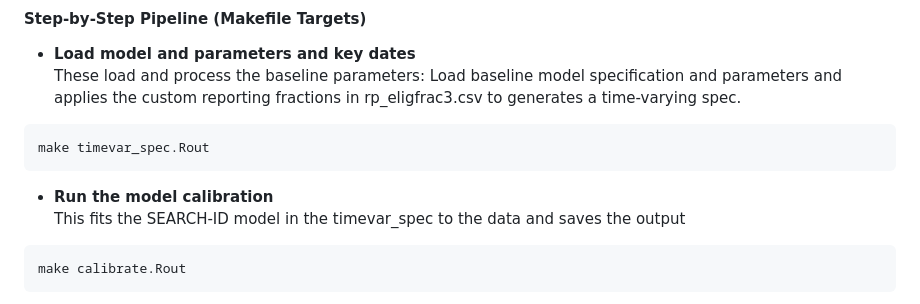
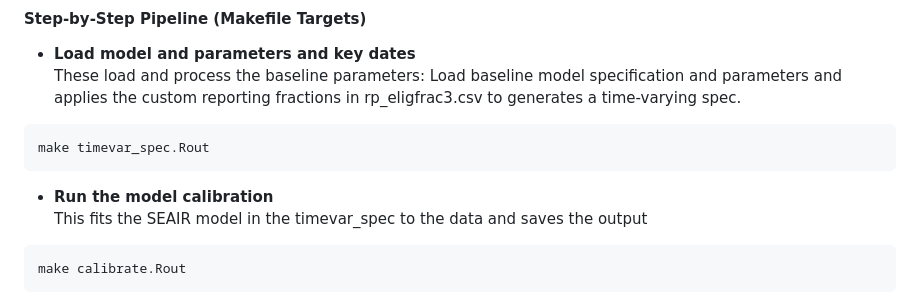
Before and after one commit to francisanokye/quantifying_omicron_burden_in_NL, a Markdown page: README.md, the part around the change. GitHub-like rendering.

````diff
--- a/README.md
+++ b/README.md
@@ -81,7 +81,7 @@ make timevar_spec.Rout
 ```
 
 - **Run the model calibration**
-   This fits the SEARCH-ID model in the timevar_spec to the data and saves the output
+   This fits the SEAIR model in the timevar_spec to the data and saves the output
 
 ```bash
 make calibrate.Rout
````
